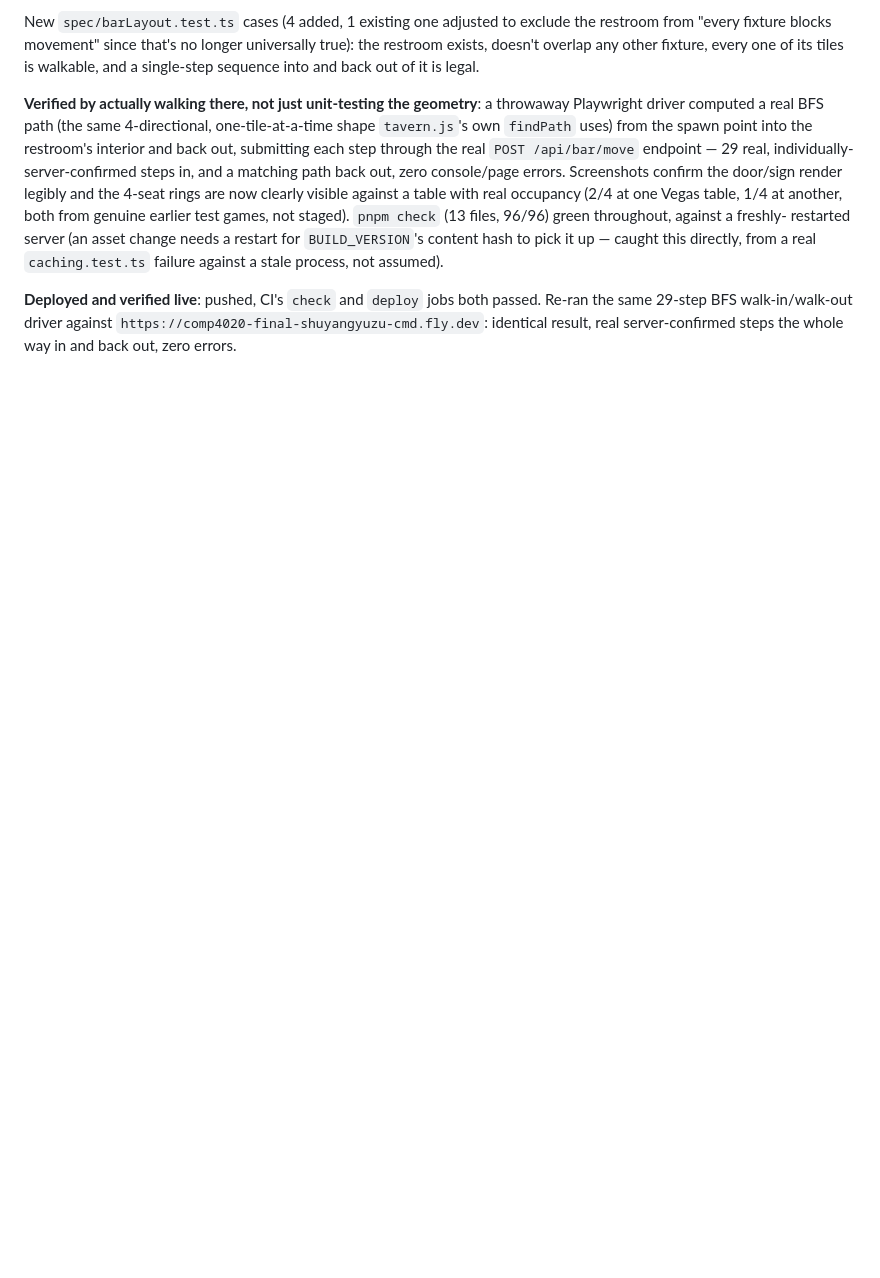
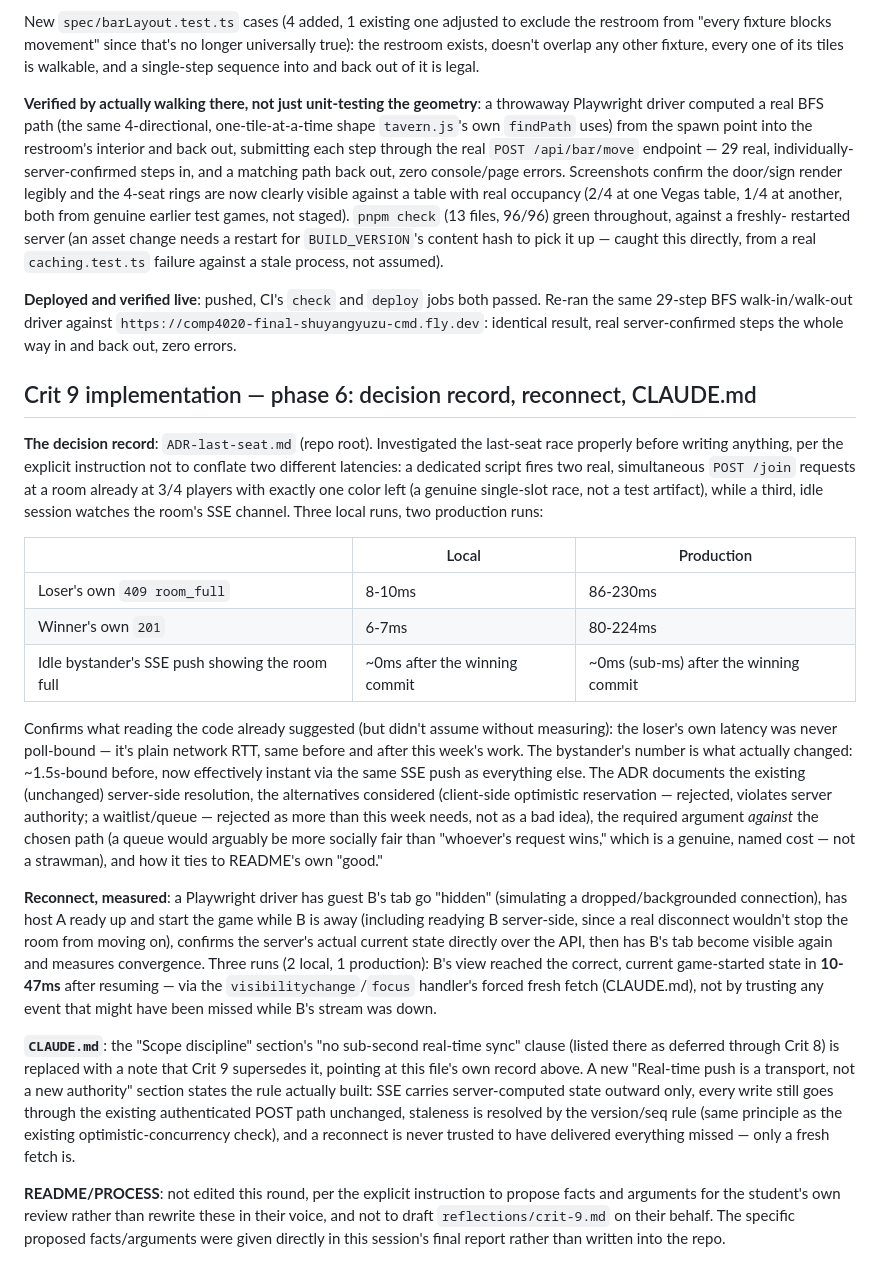
Before and after one commit to comp4020-agentic-coding-studio/comp4020-final-shuyangyuzu-cmd, a Markdown page: PLAN.md, the part around the change. Rendered like a GitHub page; blank space fills up the shorter version.

```diff
--- a/PLAN.md
+++ b/PLAN.md
@@ -1399,3 +1399,60 @@ content hash to pick it up — caught this directly, from a real
 both passed. Re-ran the same 29-step BFS walk-in/walk-out driver against
 `https://comp4020-final-shuyangyuzu-cmd.fly.dev`: identical result, real
 server-confirmed steps the whole way in and back out, zero errors.
+
+## Crit 9 implementation — phase 6: decision record, reconnect, CLAUDE.md
+
+**The decision record**: `ADR-last-seat.md` (repo root). Investigated the
+last-seat race properly before writing anything, per the explicit
+instruction not to conflate two different latencies: a dedicated script
+fires two real, simultaneous `POST /join` requests at a room already at
+3/4 players with exactly one color left (a genuine single-slot race, not
+a test artifact), while a third, idle session watches the room's SSE
+channel. Three local runs, two production runs:
+
+| | Local | Production |
+|---|---|---|
+| Loser's own `409 room_full` | 8-10ms | 86-230ms |
+| Winner's own `201` | 6-7ms | 80-224ms |
+| Idle bystander's SSE push showing the room full | ~0ms after the winning commit | ~0ms (sub-ms) after the winning commit |
+
+Confirms what reading the code already suggested (but didn't assume
+without measuring): the loser's own latency was never poll-bound — it's
+plain network RTT, same before and after this week's work. The
+bystander's number is what actually changed: ~1.5s-bound before, now
+effectively instant via the same SSE push as everything else. The ADR
+documents the existing (unchanged) server-side resolution, the
+alternatives considered (client-side optimistic reservation — rejected,
+violates server authority; a waitlist/queue — rejected as more than this
+week needs, not as a bad idea), the required argument *against* the
+chosen path (a queue would arguably be more socially fair than "whoever's
+request wins," which is a genuine, named cost — not a strawman), and how
+it ties to README's own "good."
+
+**Reconnect, measured**: a Playwright driver has guest B's tab go
+"hidden" (simulating a dropped/backgrounded connection), has host A ready
+up and start the game while B is away (including readying B server-side,
+since a real disconnect wouldn't stop the room from moving on), confirms
+the server's actual current state directly over the API, then has B's
+tab become visible again and measures convergence. Three runs (2 local,
+1 production): B's view reached the correct, current game-started state
+in **10-47ms** after resuming — via the `visibilitychange`/`focus`
+handler's forced fresh fetch (CLAUDE.md), not by trusting any event that
+might have been missed while B's stream was down.
+
+**`CLAUDE.md`**: the "Scope discipline" section's "no sub-second
+real-time sync" clause (listed there as deferred through Crit 8) is
+replaced with a note that Crit 9 supersedes it, pointing at this file's
+own record above. A new "Real-time push is a transport, not a new
+authority" section states the rule actually built: SSE carries
+server-computed state outward only, every write still goes through the
+existing authenticated POST path unchanged, staleness is resolved by the
+version/seq rule (same principle as the existing optimistic-concurrency
+check), and a reconnect is never trusted to have delivered everything
+missed — only a fresh fetch is.
+
+**README/PROCESS**: not edited this round, per the explicit instruction
+to propose facts and arguments for the student's own review rather than
+rewrite these in their voice, and not to draft `reflections/crit-9.md` on
+their behalf. The specific proposed facts/arguments were given directly
+in this session's final report rather than written into the repo.
```
Also changed, not shown: ADR-last-seat.md (added, +136 -0 lines), CLAUDE.md (+45 -3 lines).
